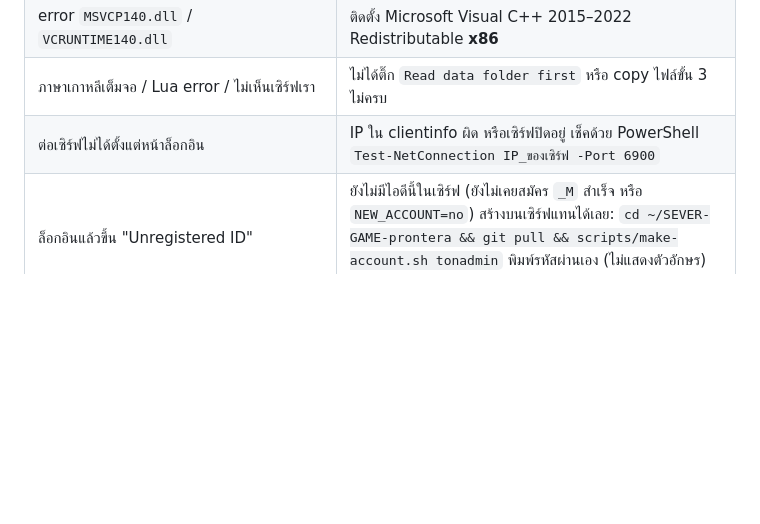
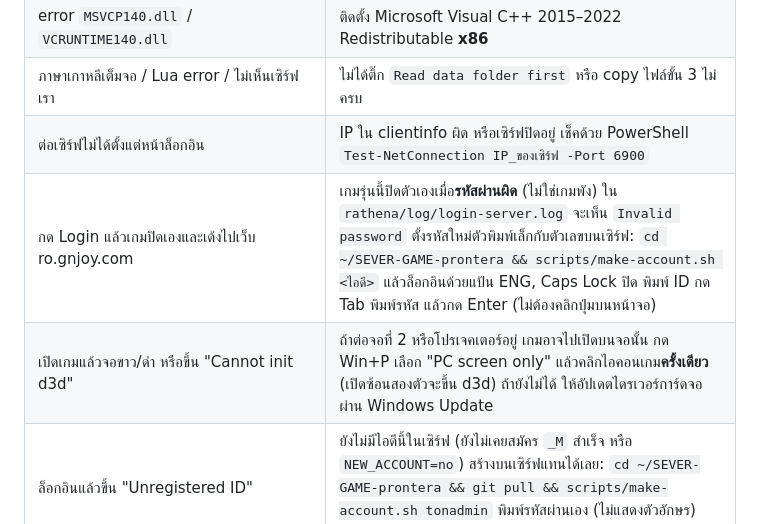
Before and after one commit to itpppc/SEVER-GAME-prontera, a Markdown page: docs/CLIENT.md, the part around the change. Rendered like a GitHub page; blank space fills up the shorter version.

Commit message:
CLIENT.md: wrong password closes the game and opens gnjoy; white screen with a second monitor
Co-Authored-By: Claude Sonnet 5.5 <noreply@anthropic.com>
Claude-Session: https://claude.ai/code/session_01382ME8LoZvT4jY35u8yg4z

```diff
--- a/docs/CLIENT.md
+++ b/docs/CLIENT.md
@@ -183,6 +183,8 @@ client ปี 2020 ขึ้นไปใช้ web-server ของ rAthena เ
 | error `MSVCP140.dll` / `VCRUNTIME140.dll` | ติดตั้ง Microsoft Visual C++ 2015–2022 Redistributable **x86** |
 | ภาษาเกาหลีเต็มจอ / Lua error / ไม่เห็นเซิร์ฟเรา | ไม่ได้ติ๊ก `Read data folder first` หรือ copy ไฟล์ขั้น 3 ไม่ครบ |
 | ต่อเซิร์ฟไม่ได้ตั้งแต่หน้าล็อกอิน | IP ใน clientinfo ผิด หรือเซิร์ฟปิดอยู่ เช็คด้วย PowerShell `Test-NetConnection IP_ของเซิร์ฟ -Port 6900` |
+| กด Login แล้วเกมปิดเองและเด้งไปเว็บ ro.gnjoy.com | เกมรุ่นนี้ปิดตัวเองเมื่อ**รหัสผ่านผิด** (ไม่ใช่เกมพัง) ใน `rathena/log/login-server.log` จะเห็น `Invalid password` ตั้งรหัสใหม่ตัวพิมพ์เล็กกับตัวเลขบนเซิร์ฟ: `cd ~/SEVER-GAME-prontera && scripts/make-account.sh <ไอดี>` แล้วล็อกอินด้วยแป้น ENG, Caps Lock ปิด พิมพ์ ID กด Tab พิมพ์รหัส แล้วกด Enter (ไม่ต้องคลิกปุ่มบนหน้าจอ) |
+| เปิดเกมแล้วจอขาว/ดำ หรือขึ้น "Cannot init d3d" | ถ้าต่อจอที่ 2 หรือโปรเจคเตอร์อยู่ เกมอาจไปเปิดบนจอนั้น กด Win+P เลือก "PC screen only" แล้วคลิกไอคอนเกม**ครั้งเดียว** (เปิดซ้อนสองตัวจะขึ้น d3d) ถ้ายังไม่ได้ ให้อัปเดตไดรเวอร์การ์ดจอผ่าน Windows Update |
 | ล็อกอินแล้วขึ้น "Unregistered ID" | ยังไม่มีไอดีนี้ในเซิร์ฟ (ยังไม่เคยสมัคร `_M` สำเร็จ หรือ `NEW_ACCOUNT=no`) สร้างบนเซิร์ฟแทนได้เลย: `cd ~/SEVER-GAME-prontera && git pull && scripts/make-account.sh tonadmin` พิมพ์รหัสผ่านเอง (ไม่แสดงตัวอักษร) แล้วล็อกอินด้วย `tonadmin` ไม่มี `_M` |
 | สมัคร `_M` แล้ว "Rejected from server" | ชื่อหรือรหัสสั้นกว่า 6 ตัว, มี `passwordencrypt` ใน clientinfo, `NEW_ACCOUNT=no`, หรือสมัครถี่เกิน |
 | เลือกเซิร์ฟแล้วค้าง / หลุด | `PUBLIC_IP` ใน `.env` ผิด หรือยังไม่เปิดพอร์ต 6121 / 5121 |
```
